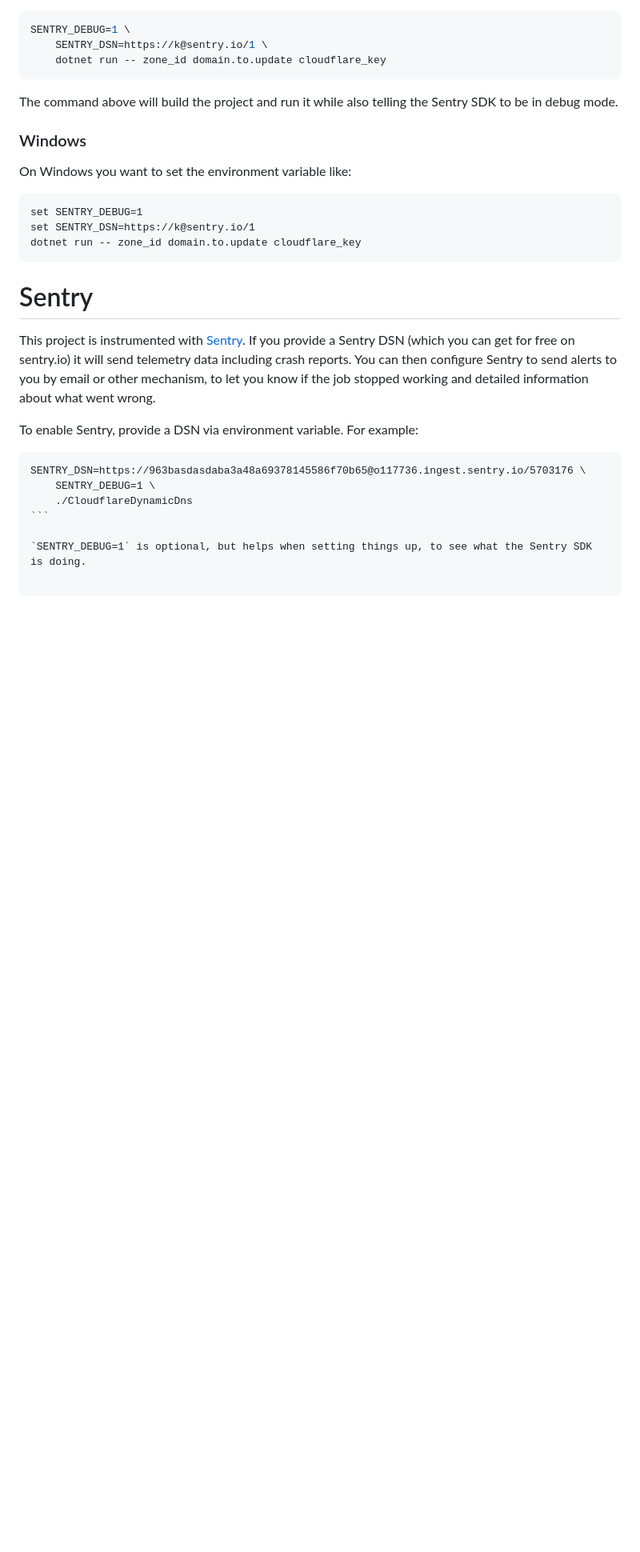
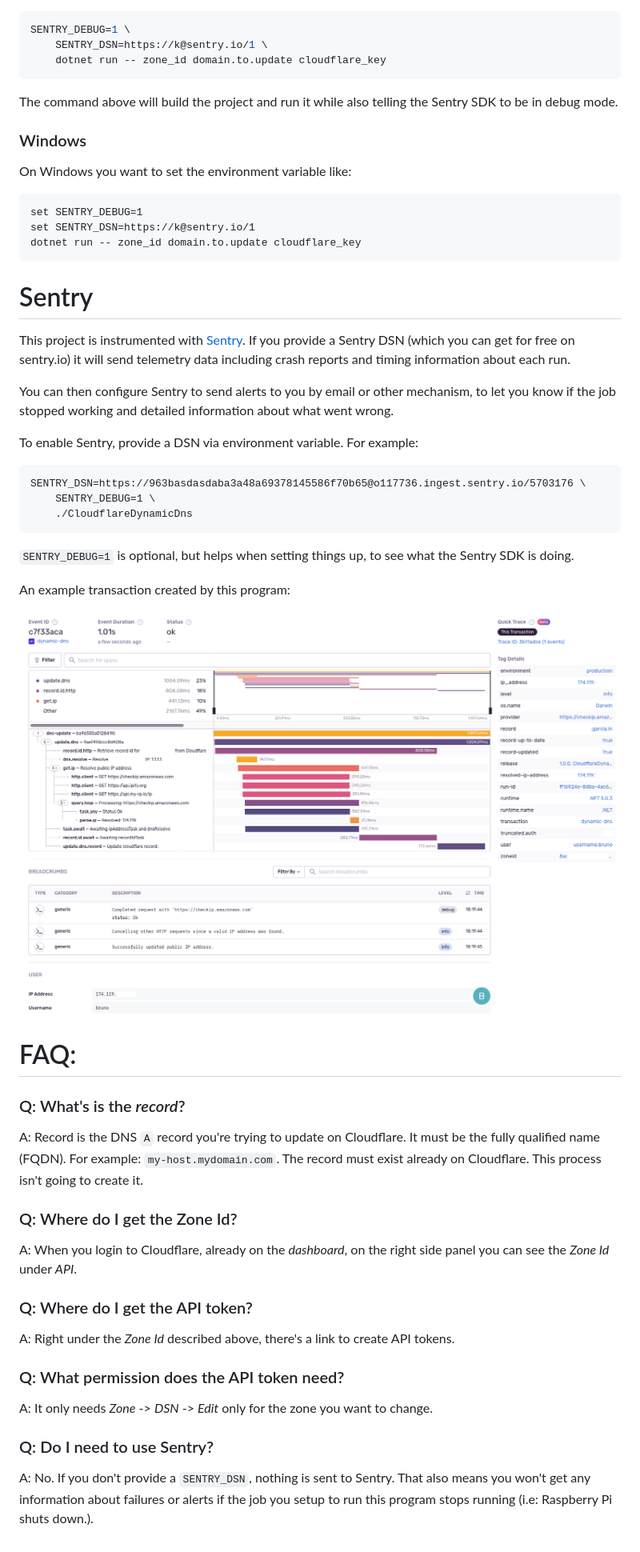
Before and after one commit to bruno-garcia/cloudflare-dynamic-dns, a Markdown page: README.md, the part around one of its changes. Shown at 80% size. Rendered like a GitHub page; pictures changed too: .github/sentry-transaction-example.png (added); blank space fills up the shorter version.

Commit message:
screenshot

`````diff
--- a/README.md
+++ b/README.md
@@ -49,14 +51,39 @@ dotnet run -- zone_id domain.to.update cloudflare_key
 
 # Sentry
 
-This project is instrumented with [Sentry](https://sentry.io). If you provide a Sentry DSN (which you can get for free on sentry.io) it will send telemetry data including crash reports. You can then configure Sentry to send alerts to you by email or other mechanism, to let you know if the job stopped working and detailed information about what went wrong.
+This project is instrumented with [Sentry](https://sentry.io). If you provide a Sentry DSN (which you can get for free on sentry.io) it will send telemetry data including crash reports and timing information about each run.
+
+You can then configure Sentry to send alerts to you by email or other mechanism, to let you know if the job stopped working and detailed information about what went wrong.
 
 To enable Sentry, provide a DSN via environment variable. For example:
 
-````
+```
 SENTRY_DSN=https://963basdasdaba3a48a69378145586f70b65@o117736.ingest.sentry.io/5703176 \
     SENTRY_DEBUG=1 \
     ./CloudflareDynamicDns
 ```
 
 `SENTRY_DEBUG=1` is optional, but helps when setting things up, to see what the Sentry SDK is doing.
+
+An example transaction created by this program:
+
+![Sentry transaction](.github/sentry-transaction-example.png)
+
+# FAQ:
+
+### Q: What's is the _record_?
+
+A: Record is the DNS `A` record you're trying to update on Cloudflare. It must be the fully qualified name (FQDN). For example: `my-host.mydomain.com`.
+The record must exist already on Cloudflare. This process isn't going to create it.
+
+### Q: Where do I get the Zone Id?
+A: When you login to Cloudflare, already on the _dashboard_, on the right side panel you can see the _Zone Id_ under _API_.
+
+### Q: Where do I get the API token?
+A: Right under the _Zone Id_ described above, there's a link to create API tokens.
+
+### Q: What permission does the API token need?
+A: It only needs _Zone_ -> _DSN_ -> _Edit_ only for the zone you want to change.
+
+### Q: Do I need to use Sentry?
+A: No. If you don't provide a `SENTRY_DSN`, nothing is sent to Sentry. That also means you won't get any information about failures or alerts if the job you setup to run this program stops running (i.e: Raspberry Pi shuts down.).
`````
Also changed, not shown: other parts of README.md (+3 -1 lines).
